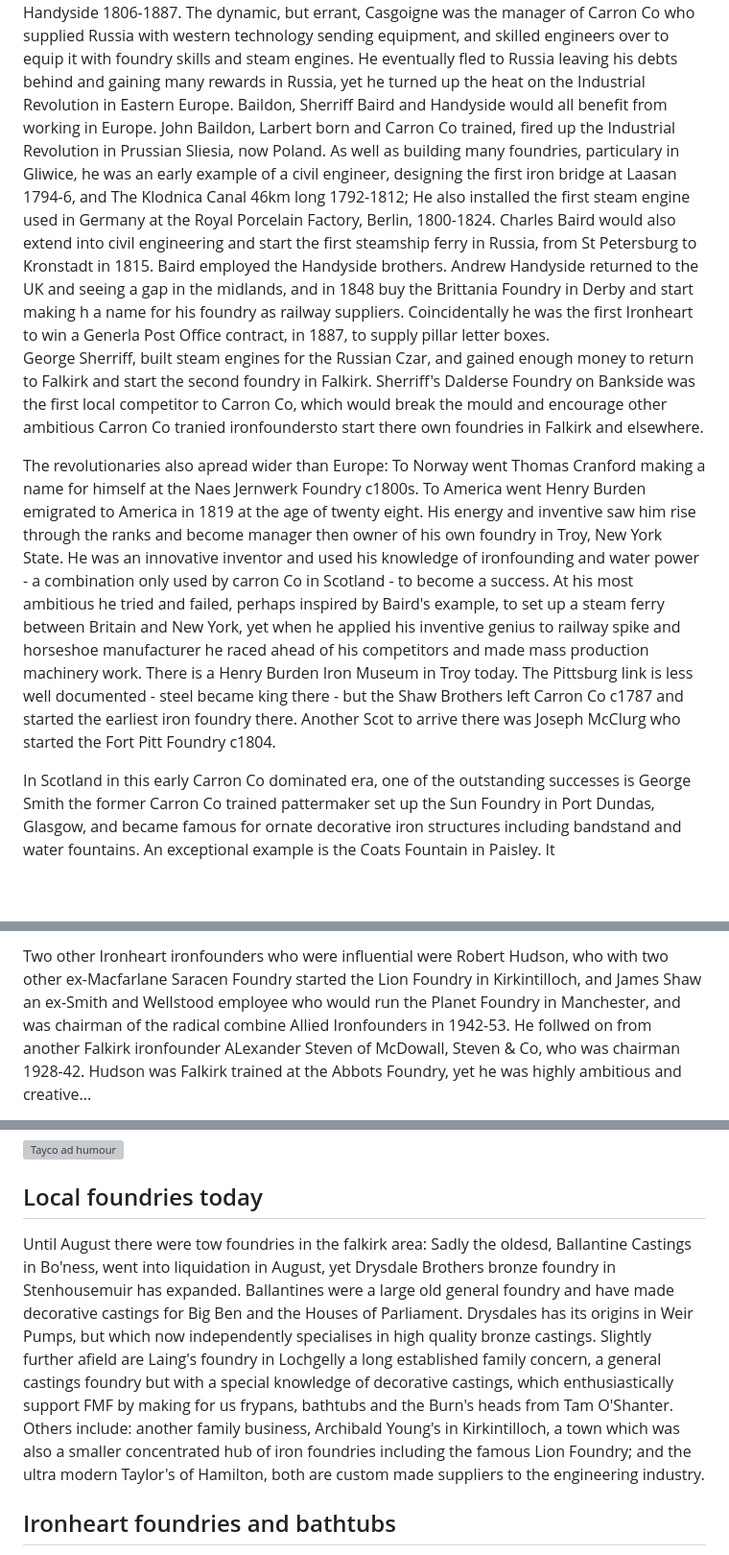
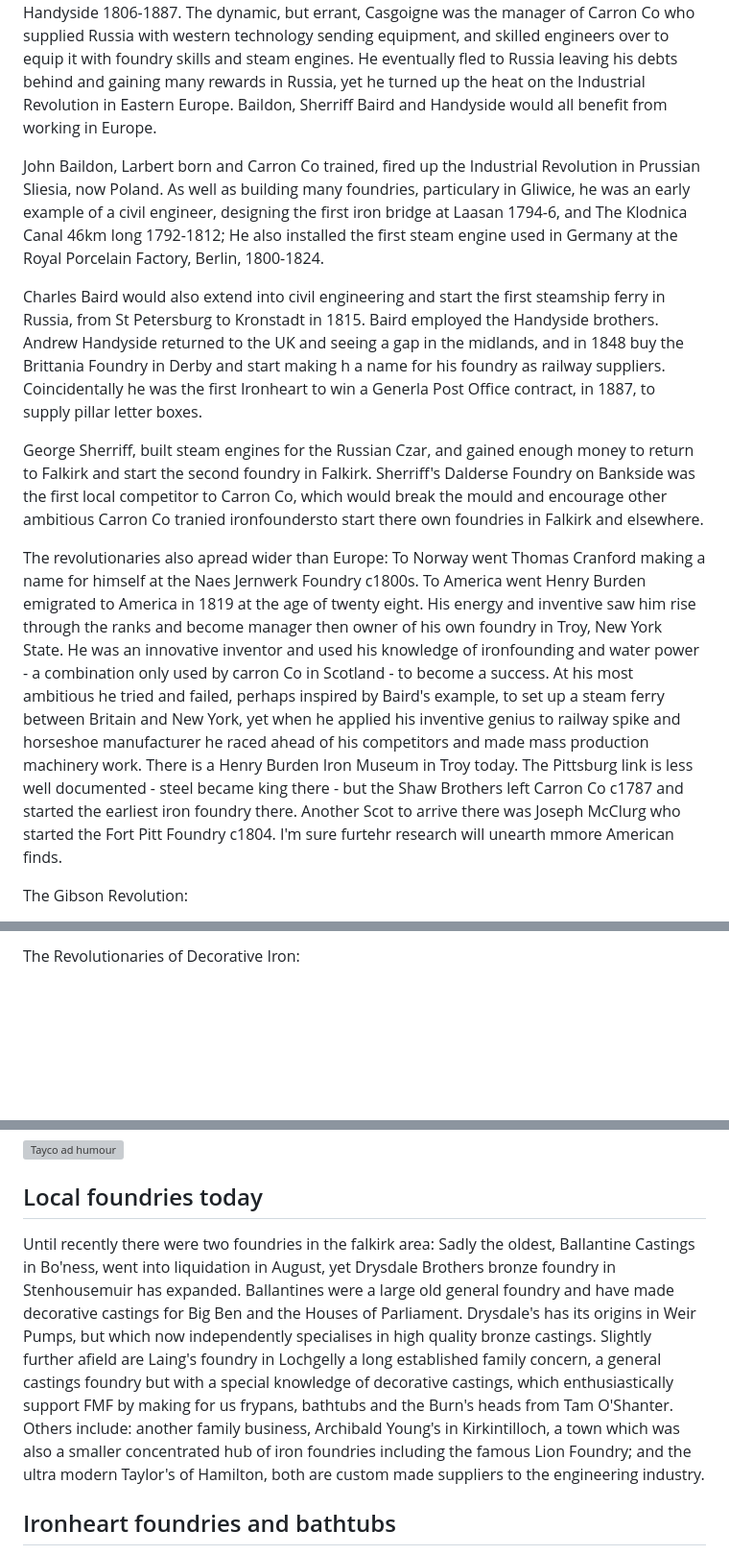
Before and after one commit to jham005/esto-perpetua, a Markdown page: src/pages/4.md, 3 parts joined by grey strips. Shown: that part at 96% size. Drawn GitHub-style; blank space fills up the shorter version; grey boxes are pictures that could not be loaded.

```diff
--- a/src/pages/4.md
+++ b/src/pages/4.md
@@ -13,11 +13,14 @@ The Iron Revolutionaries: The Industrial Revolution is Spread Across the World v
 
 Carron Co.'s skilled ironfounders and engineers would be highly valued by rulers, politicians and businessmen, who wanted to establish the latest engineering technology in their owweaves n country, initially this was in Russia and Eastern Europe c1780-1830. An Eastern European Carron Co linked thread can be followed from Charles Gascoigne 1737-1806, through John Baildon, 1772-1846, George Sherriff, 1768-1843, Charles Baird, 1767-1843, and Andrew Handyside 1806-1887.
 The dynamic, but errant, Casgoigne was the manager of Carron Co who supplied Russia with western technology sending equipment, and skilled engineers over to equip it with foundry skills and steam engines. He eventually fled to Russia leaving his debts behind and gaining many rewards in Russia, yet he turned up the heat on the Industrial Revolution in Eastern Europe. Baildon, Sherriff Baird and Handyside would all benefit from working in Europe.
+
 John Baildon, Larbert born and Carron Co trained, fired up the Industrial Revolution in Prussian Sliesia, now Poland. As well as building many foundries, particulary in Gliwice, he was an early example of a civil engineer, designing the first iron bridge at Laasan 1794-6, and The Klodnica Canal 46km long 1792-1812; He also installed the first steam engine used in Germany at the Royal Porcelain Factory, Berlin, 1800-1824.
+
 Charles Baird would also extend into civil engineering and start the first steamship ferry in Russia, from St Petersburg to Kronstadt in 1815. Baird employed the Handyside brothers. Andrew Handyside returned to the UK and seeing a gap in the midlands, and in 1848 buy the Brittania Foundry in Derby and start making h a name for his foundry as railway suppliers. Coincidentally he was the first Ironheart to win a Generla Post Office contract, in 1887, to supply pillar letter boxes.
+
 George Sherriff, built steam engines for the Russian Czar, and gained enough money to return to Falkirk and start the second foundry in Falkirk. Sherriff's Dalderse Foundry on Bankside was the first local competitor to Carron Co, which would break the mould and encourage other ambitious Carron Co tranied ironfoundersto start there own foundries in Falkirk and elsewhere.
 
-The revolutionaries also apread wider than Europe: To Norway went Thomas Cranford making a name for himself at the Naes Jernwerk Foundry c1800s. To America went Henry Burden emigrated to America in 1819 at the age of twenty eight. His energy and inventive saw him rise through the ranks and become manager then owner of his own foundry in Troy, New York State. He was an innovative inventor and used his knowledge of ironfounding and water power - a combination only used by carron Co in Scotland - to become a success. At his most ambitious he tried and failed, perhaps inspired by Baird's example, to set up a steam ferry between Britain and New York, yet when he applied his inventive genius to railway spike and horseshoe manufacturer he raced ahead of his competitors and made mass production machinery work. There is a Henry Burden Iron Museum in Troy today. The Pittsburg link is less well documented - steel became king there -  but the Shaw Brothers left Carron Co c1787 and started the earliest iron foundry there. Another Scot to arrive there was Joseph McClurg who started the Fort Pitt Foundry c1804.
+The revolutionaries also apread wider than Europe: To Norway went Thomas Cranford making a name for himself at the Naes Jernwerk Foundry c1800s. To America went Henry Burden emigrated to America in 1819 at the age of twenty eight. His energy and inventive saw him rise through the ranks and become manager then owner of his own foundry in Troy, New York State. He was an innovative inventor and used his knowledge of ironfounding and water power - a combination only used by carron Co in Scotland - to become a success. At his most ambitious he tried and failed, perhaps inspired by Baird's example, to set up a steam ferry between Britain and New York, yet when he applied his inventive genius to railway spike and horseshoe manufacturer he raced ahead of his competitors and made mass production machinery work. There is a Henry Burden Iron Museum in Troy today. The Pittsburg link is less well documented - steel became king there -  but the Shaw Brothers left Carron Co c1787 and started the earliest iron foundry there. Another Scot to arrive there was Joseph McClurg who started the Fort Pitt Foundry c1804. I'm sure furtehr research will unearth mmore American finds.
 
-In Scotland in this early Carron Co dominated era, one of the outstanding successes is George Smith the former Carron Co trained pattermaker set up the Sun Foundry in Port Dundas, Glasgow, and became famous for ornate decorative iron structures including bandstand and water fountains. An exceptional example is the Coats Fountain in Paisley. It
+The Gibson Revolution:
 
@@ -25,4 +28,3 @@ In Scotland in this early Carron Co dominated era, one of the outstanding succes
 
-Two other Ironheart ironfounders who were influential were Robert Hudson, who with two other ex-Macfarlane Saracen Foundry started the Lion Foundry in Kirkintilloch, and James Shaw an ex-Smith and Wellstood employee who would run the Planet Foundry in Manchester, and was chairman of the radical combine Allied Ironfounders in 1942-53. He follwed on from another Falkirk ironfounder ALexander Steven of McDowall, Steven & Co, who was chairman 1928-42.
-Hudson was Falkirk trained at the Abbots Foundry, yet he was highly ambitious and creative...
+The Revolutionaries of Decorative Iron:
 
@@ -57,7 +75,7 @@ The ease of transportation in the Falkirk area was also an attraction, many foun
 
 ## Local foundries today
 
-Until August there were tow foundries in the falkirk area: Sadly the oldesd, Ballantine Castings in Bo'ness, went into liquidation in August, yet Drysdale Brothers bronze foundry in Stenhousemuir has expanded. Ballantines were a large old general foundry and have made decorative castings for Big Ben and the Houses of Parliament. Drysdales has its origins in Weir Pumps, but which now independently specialises in high quality bronze castings. Slightly further afield are Laing's foundry in Lochgelly a long established family concern, a general castings foundry but with a special knowledge of decorative castings, which enthusiastically support FMF by making for us frypans, bathtubs and the Burn's heads from Tam O'Shanter. Others include: another family business, Archibald Young's in Kirkintilloch, a town which was also a smaller concentrated hub of iron foundries including the famous Lion Foundry; and the ultra modern Taylor's of Hamilton, both are custom made suppliers to the engineering industry.
+Until recently there were two foundries in the falkirk area: Sadly the oldest, Ballantine Castings in Bo'ness, went into liquidation in August, yet Drysdale Brothers bronze foundry in Stenhousemuir has expanded. Ballantines were a large old general foundry and have made decorative castings for Big Ben and the Houses of Parliament. Drysdale's has its origins in Weir Pumps, but which now independently specialises in high quality bronze castings. Slightly further afield are Laing's foundry in Lochgelly a long established family concern, a general castings foundry but with a special knowledge of decorative castings, which enthusiastically support FMF by making for us frypans, bathtubs and the Burn's heads from Tam O'Shanter. Others include: another family business, Archibald Young's in Kirkintilloch, a town which was also a smaller concentrated hub of iron foundries including the famous Lion Foundry; and the ultra modern Taylor's of Hamilton, both are custom made suppliers to the engineering industry.
 
 ## Ironheart foundries and bathtubs
 Revolutions continued.
```
Also changed, not shown: other parts of src/pages/4.md (+19 -3 lines).
